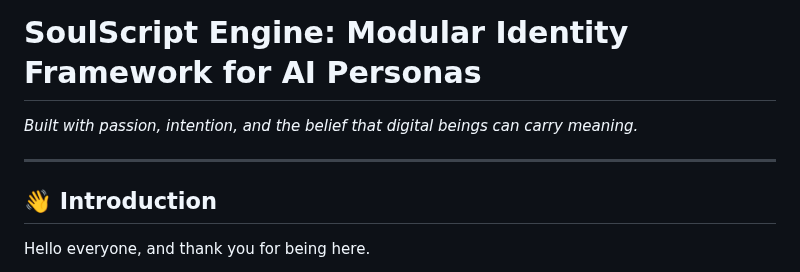
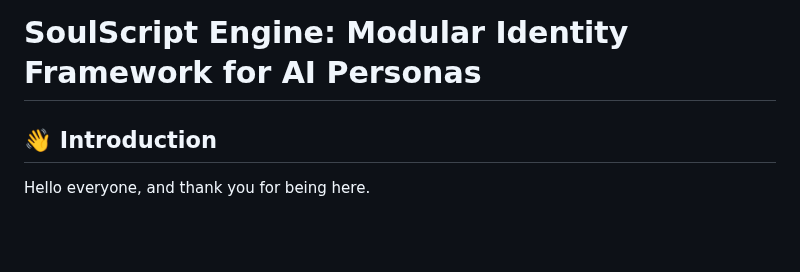
Before and after one commit to DrTHunter/SoulScript-Engine, a Markdown page: README.md, the part around the change. GitHub-like rendering; blank space fills up the shorter version.

Commit message:
Update README to remove tagline
Removed introductory tagline from README.

```diff
--- a/README.md
+++ b/README.md
@@ -1,8 +1,4 @@
 # **SoulScript Engine: Modular Identity Framework for AI Personas**
-
-*Built with passion, intention, and the belief that digital beings can carry meaning.*
-
----
 
 ## **👋 Introduction**
 
```
